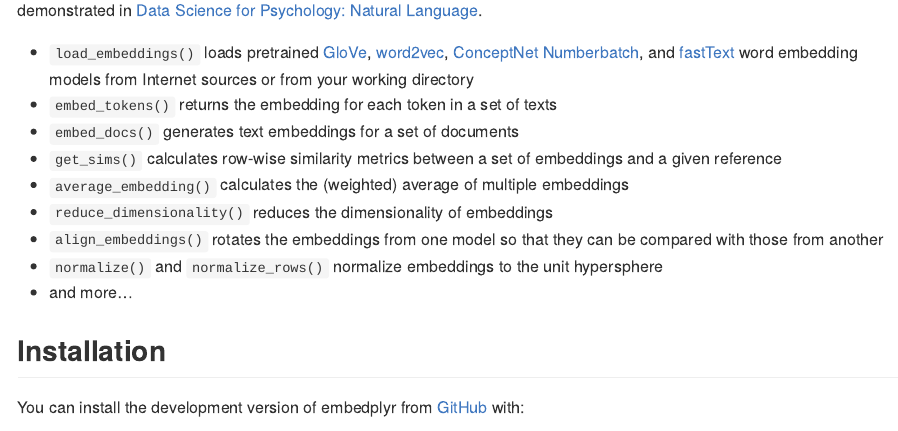
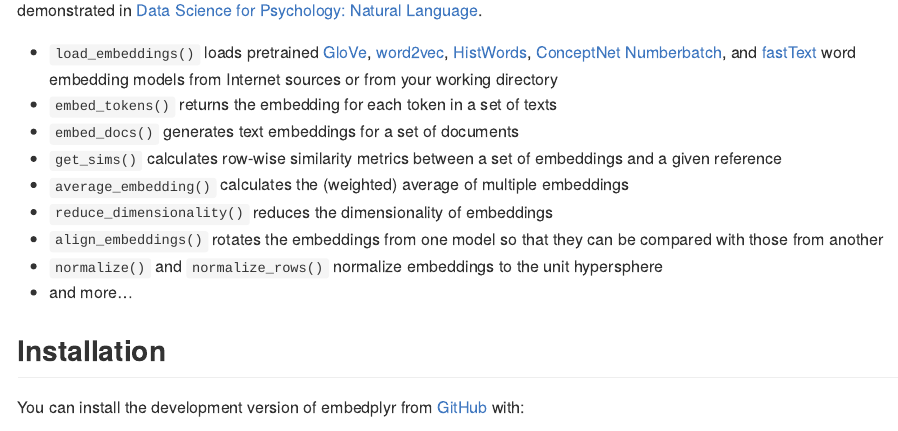
Before and after one commit to rimonim/embedplyr, an R Markdown document (README.Rmd): the page in a window 1100 px wide, from 210 px down. The pictures show the output file README.md that the author committed with the source, drawn offline in the style of GitHub; badge pictures from the web are left out.

Commit message:
add HistWords to README

```diff
--- a/README.Rmd
+++ b/README.Rmd
@@ -25,7 +25,7 @@ options(embeddings.model.path = "~/Documents/data/embeddings")
 
 embedplyr enables common operations with word and text embeddings within a 'tidyverse' and/or 'quanteda' workflow, as demonstrated in [Data Science for Psychology: Natural Language](http://ds4psych.com).
 
-* `load_embeddings()` loads pretrained [GloVe](https://nlp.stanford.edu/projects/glove/), [word2vec](https://code.google.com/archive/p/word2vec/), [ConceptNet Numberbatch](https://github.com/commonsense/conceptnet-numberbatch), and [fastText](https://fasttext.cc) word embedding models from Internet sources or from your working directory
+* `load_embeddings()` loads pretrained [GloVe](https://nlp.stanford.edu/projects/glove/), [word2vec](https://code.google.com/archive/p/word2vec/), [HistWords](https://nlp.stanford.edu/projects/histwords/), [ConceptNet Numberbatch](https://github.com/commonsense/conceptnet-numberbatch), and [fastText](https://fasttext.cc) word embedding models from Internet sources or from your working directory
 * `embed_tokens()` returns the embedding for each token in a set of texts
 * `embed_docs()` generates text embeddings for a set of documents
 * `get_sims()` calculates row-wise similarity metrics between a set of embeddings and a given reference
```
Also changed, not shown: README.md, paper/apa.csl (added).
